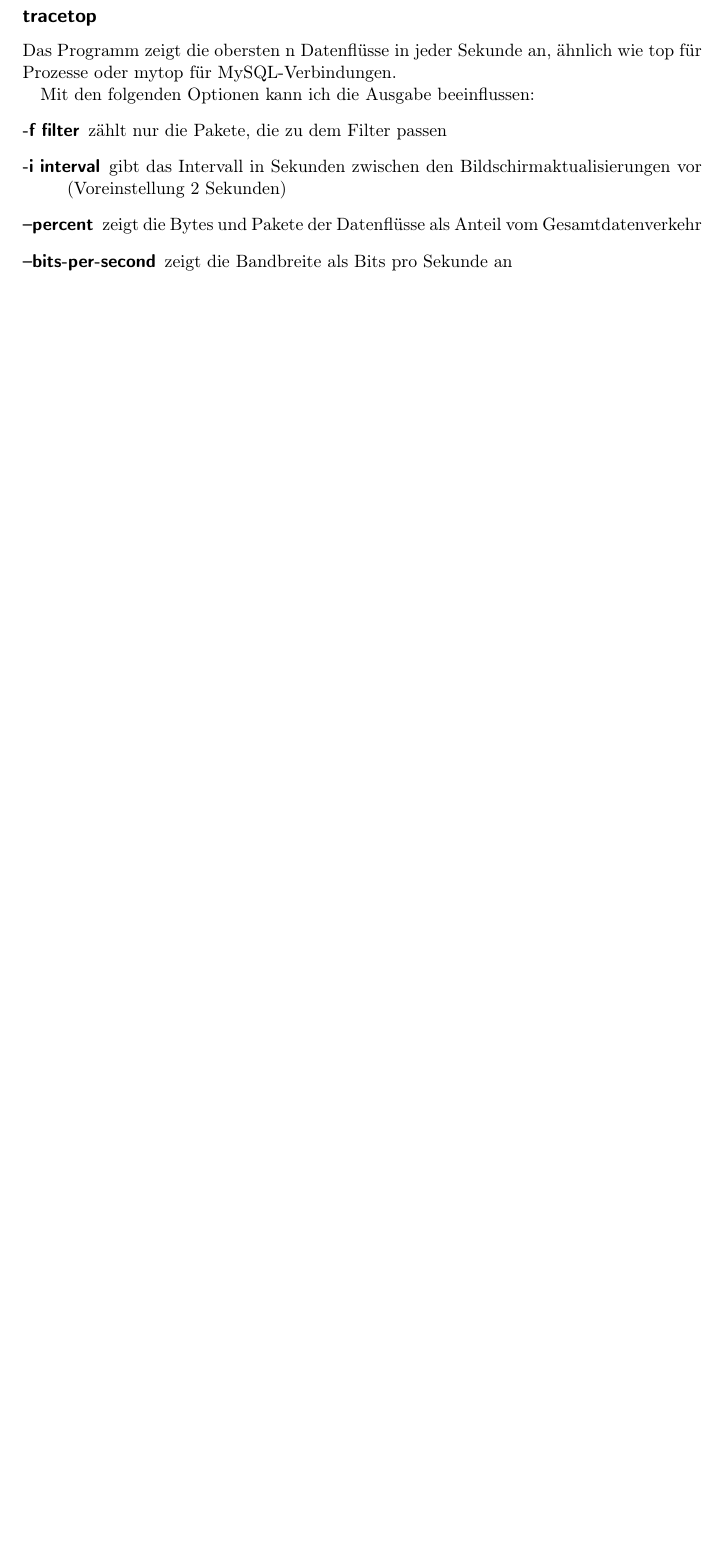
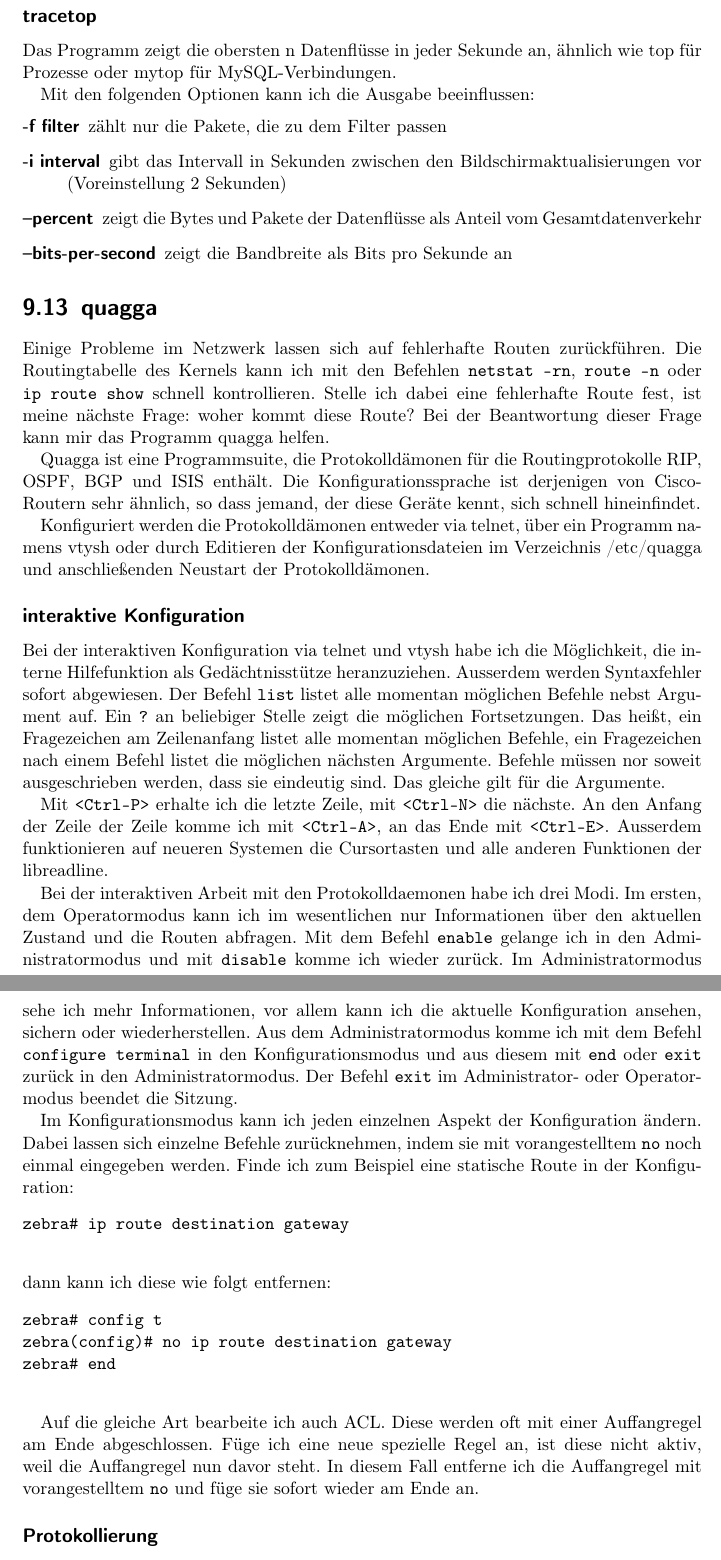
Before and after one commit to matwei-books/troubleshoot-linux, a LaTeX document (troubleshoot-linux.tex, which reads tl-netz-werkzeuge.tex): part of page 71 of 84 before the commit and two parts of pages 71 and 72 of 85 after it, the two joined at a grey line, cut so that both start at the same text, the shorter picture padded with empty space. Compiled offline with pdfLaTeX.

Commit message:
Text über quagga

```diff
--- a/tl-netz-werkzeuge.tex
+++ b/tl-netz-werkzeuge.tex
@@ -1534,3 +1532,84 @@ unknown protocol ip/89
 \item bpf-Filter erklären
 \end{notes}
 
+
+\section{quagga}
+\label{sec:netz-werkzeuge-quagga}
+\begin{abstractsec}
+  Einige Probleme im Netzwerk lassen sich auf fehlerhafte Routen zurückführen.
+  Die Routingtabelle des Kernels kann ich mit den Befehlen \verb?netstat -rn?
+  oder \verb?ip route show? schnell kontrollieren.
+  Stelle ich dabei eine fehlerhafte Route fest, ist meine nächste Frage: woher
+  kommt diese Route?
+  Bei der Beantwortung dieser Frage kann mir das Programm quagga helfen.
+\end{abstractsec}
+\begin{normaltext}
+  Einige Probleme im Netzwerk lassen sich auf fehlerhafte Routen zurückführen.
+  Die Routingtabelle des Kernels kann ich mit den Befehlen \verb?netstat -rn?,
+  \verb?route -n? oder \verb?ip route show? schnell kontrollieren.
+  Stelle ich dabei eine fehlerhafte Route fest, ist meine nächste Frage: woher
+  kommt diese Route?
+  Bei der Beantwortung dieser Frage kann mir das Programm quagga helfen.
+
+  Quagga ist eine Programmsuite, die Protokolldämonen für die
+  Routingprotokolle RIP, OSPF, BGP und ISIS enthält. Die Konfigurationssprache
+  ist derjenigen von Cisco-Routern sehr ähnlich, so dass jemand, der diese
+  Geräte kennt, sich schnell hineinfindet.
+
+  Konfiguriert werden die Protokolldämonen entweder via telnet, über ein
+  Programm namens vtysh oder durch Editieren der Konfigurationsdateien im
+  Verzeichnis /etc/quagga und anschließenden Neustart der Protokolldämonen.
+
+  \subsection*{interaktive Konfiguration}
+
+  Bei der interaktiven Konfiguration via telnet und vtysh habe ich die
+  Möglichkeit, die interne Hilfefunktion als Gedächtnisstütze heranzuziehen.
+  Ausserdem werden Syntaxfehler sofort abgewiesen.
+  Der Befehl \verb?list? listet alle momentan möglichen Befehle nebst Argument
+  auf.
+  Ein \verb!?! an beliebiger Stelle zeigt die möglichen Fortsetzungen. Das
+  heißt, ein Fragezeichen am Zeilenanfang listet alle momentan möglichen
+  Befehle, ein Fragezeichen nach einem Befehl listet die möglichen nächsten
+  Argumente.
+  Befehle müssen nor soweit ausgeschrieben werden, dass sie eindeutig sind.
+  Das gleiche gilt für die Argumente.
+
+  Mit \verb?<Ctrl-P>? erhalte ich die letzte Zeile, mit \verb?<Ctrl-N>? die
+  nächste. An den Anfang der Zeile der Zeile komme ich mit \verb?<Ctrl-A>?, an
+  das Ende mit \verb?<Ctrl-E>?. Ausserdem funktionieren auf neueren Systemen
+  die Cursortasten und alle anderen Funktionen der libreadline.
+
+  Bei der interaktiven Arbeit mit den Protokolldaemonen habe ich drei Modi. Im
+  ersten, dem Operatormodus kann ich im wesentlichen nur Informationen über
+  den aktuellen Zustand und die Routen abfragen. Mit dem Befehl \verb?enable?
+  gelange ich in den Administratormodus und mit \verb?disable? komme ich
+  wieder zurück.
+  Im Administratormodus sehe ich mehr Informationen, vor allem kann ich die
+  aktuelle Konfiguration ansehen, sichern oder wiederherstellen.
+  Aus dem Administratormodus komme ich mit dem Befehl \verb?configure terminal?
+  in den Konfigurationsmodus und aus diesem mit \verb?end? oder \verb?exit?
+  zurück in den Administratormodus.
+  Der Befehl \verb?exit? im Administrator- oder Operatormodus beendet die
+  Sitzung.
+
+  Im Konfigurationsmodus kann ich jeden einzelnen Aspekt der Konfiguration
+  ändern. Dabei lassen sich einzelne Befehle zurücknehmen, indem sie mit
+  vorangestelltem \verb?no? noch einmal eingegeben werden. Finde ich zum
+  Beispiel eine statische Route in der Konfiguration:
+  \begin{verbatim}
+zebra# ip route destination gateway
+  \end{verbatim}
+  dann kann ich diese wie folgt entfernen:
+  \begin{verbatim}
+zebra# config t
+zebra(config)# no ip route destination gateway
+zebra# end
+  \end{verbatim}
+
+  Auf die gleiche Art bearbeite ich auch ACL. Diese werden oft mit einer
+  Auffangregel am Ende abgeschlossen. Füge ich eine neue spezielle Regel an,
+  ist diese nicht aktiv, weil die Auffangregel nun davor steht. In diesem Fall
+  entferne ich die Auffangregel mit vorangestelltem \verb?no? und füge sie
+  sofort wieder am Ende an.
+
+  \subsection*{Protokollierung}
```
Also changed, not shown: tl-netz-werkzeuge.tex (13 more changed lines).
